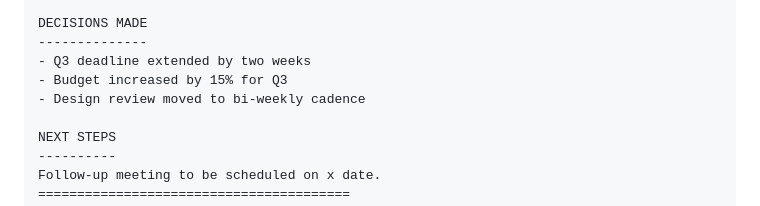
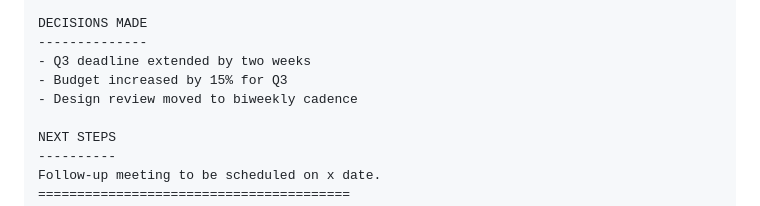
Before and after one commit to HaitaanshDixit/MOMentum, a Markdown page: README.md, the part around the change. GitHub-like rendering.

```diff
--- a/README.md
+++ b/README.md
@@ -371,7 +371,7 @@ DECISIONS MADE
 --------------
 - Q3 deadline extended by two weeks
 - Budget increased by 15% for Q3
-- Design review moved to bi-weekly cadence
+- Design review moved to biweekly cadence
 
 NEXT STEPS
 ----------
```
